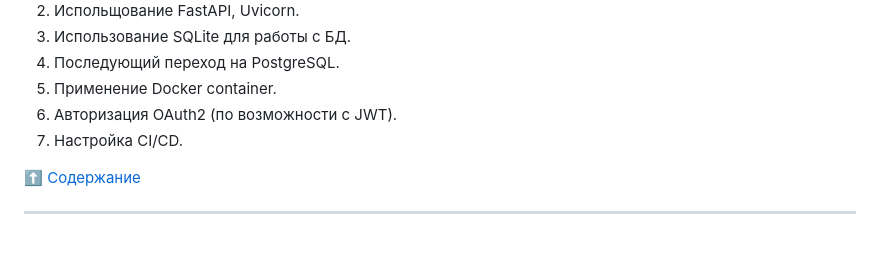
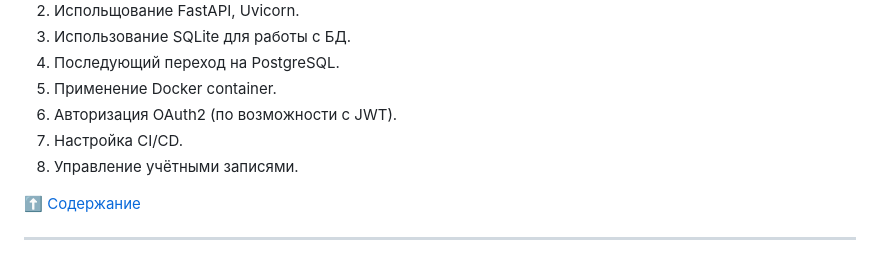
Before and after one commit to hotbasin/exp-zbs, a Markdown page: README.md, the part around the change. Rendered like a GitHub page.

Commit message:
Workday save2 06-04-2024

```diff
--- a/README.md
+++ b/README.md
@@ -39,6 +39,7 @@ backend-часть для приёма данных, обработки и вы
 5. Применение Docker container.
 6. Авторизация OAuth2 (по возможности с JWT).
 7. Настройка CI/CD.
+8. Управление учётными записями.
 
 [:arrow_up: Содержание](#содержание)
 
```
